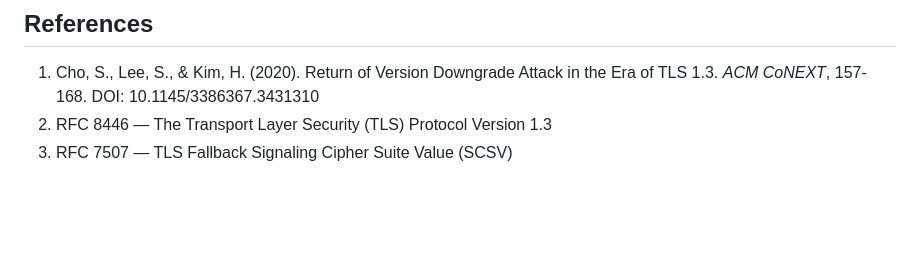
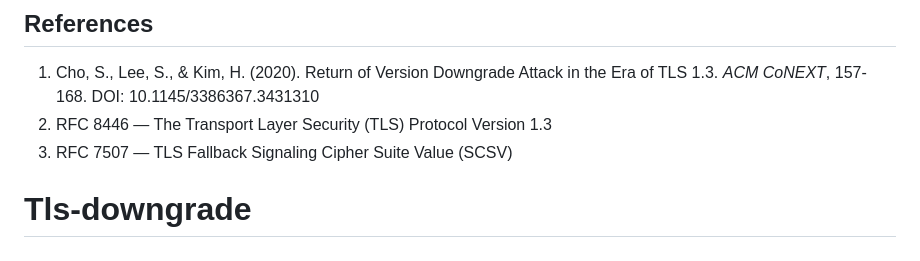
Before and after one commit to Gursidak23/Tls-downgrade, a Markdown page: README.md, the part around the change. GitHub-like rendering; blank space fills up the shorter version.

```diff
--- a/README.md
+++ b/README.md
@@ -307,3 +307,4 @@ written permission to test. Unauthorized interception of network traffic is ille
    of TLS 1.3. *ACM CoNEXT*, 157-168. DOI: 10.1145/3386367.3431310
 2. RFC 8446 — The Transport Layer Security (TLS) Protocol Version 1.3
 3. RFC 7507 — TLS Fallback Signaling Cipher Suite Value (SCSV)
+# Tls-downgrade
```
